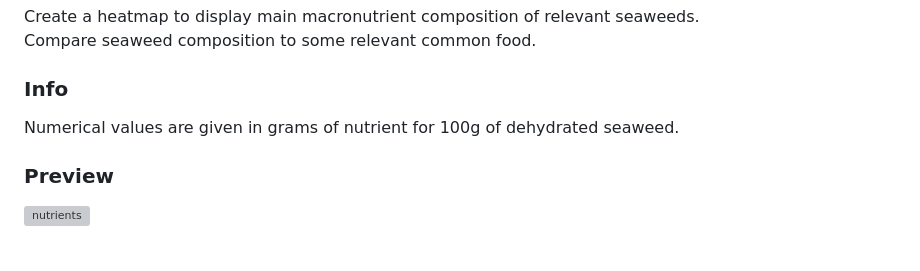
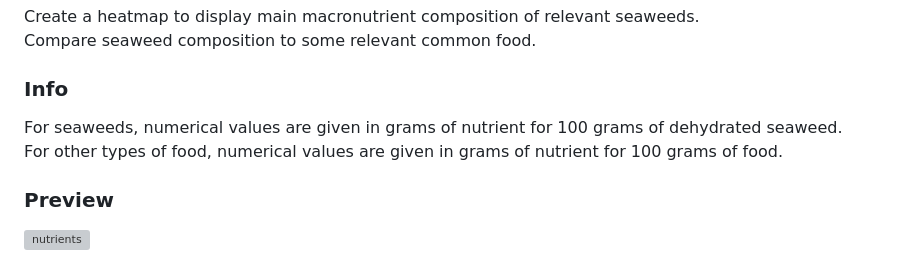
Before and after one commit to cnmartineau/BLUTOPIA, a Markdown page: README.md, the part around the change. Drawn GitHub-style; grey boxes are pictures that could not be loaded.

```diff
--- a/README.md
+++ b/README.md
@@ -33,7 +33,8 @@ https://ciqual.anses.fr
 Create a heatmap to display main macronutrient composition of relevant seaweeds.<br>
 Compare seaweed composition to some relevant common food.<br>
 ### Info
-Numerical values are given in grams of nutrient for 100g of dehydrated seaweed.
+For seaweeds, numerical values are given in grams of nutrient for 100 grams of dehydrated seaweed.<br>
+For other types of food, numerical values are given in grams of nutrient for 100 grams of food.
 ### Preview
 <img width="800" height="800" alt="nutrients" src="https://github.com/user-attachments/assets/24dc3471-ee18-4784-990c-5c8b7bc84955" />
 <br>
```
